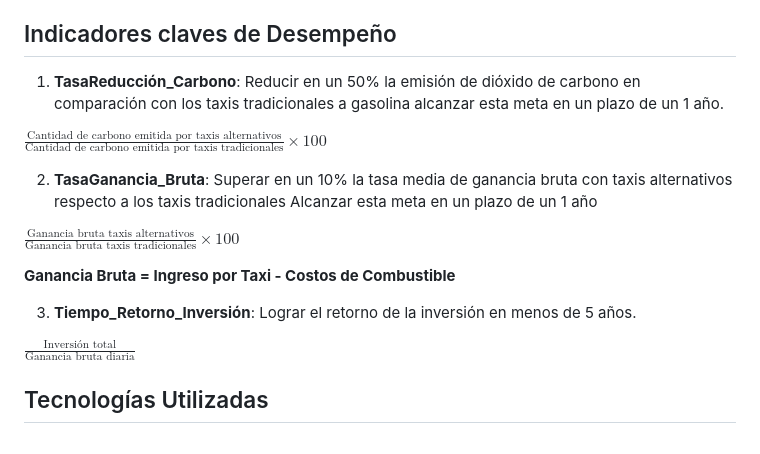
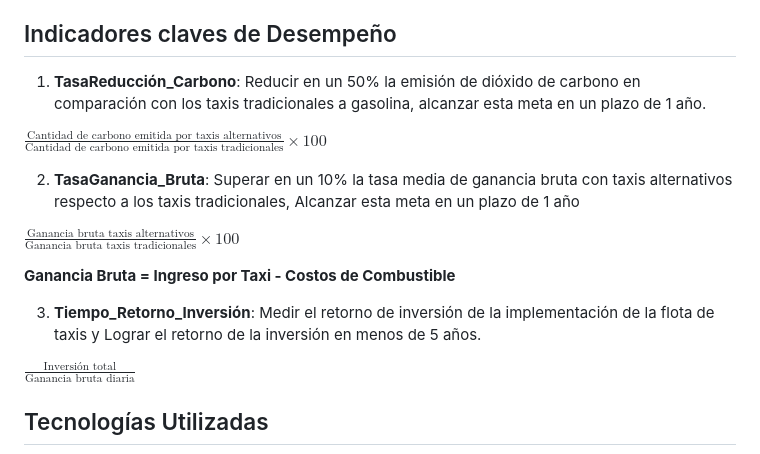
Before and after one commit to ing-jhparra/nyc-taxis, a Markdown page: README.md, the part around the change. Rendered like a GitHub page.

Commit message:
REAME Update

```diff
--- a/README.md
+++ b/README.md
@@ -72,12 +72,12 @@ Evaluar la viabilidad y el impacto de la implementación de vehículos Eléctric
 
 ## Indicadores claves de Desempeño
 
-1. **TasaReducción_Carbono**: Reducir en un 50% la emisión de dióxido de carbono en comparación con los taxis tradicionales a gasolina alcanzar esta meta en un plazo de un 1 año.
+1. **TasaReducción_Carbono**: Reducir en un 50% la emisión de dióxido de carbono en comparación con los taxis tradicionales a gasolina, alcanzar esta meta en un plazo de 1 año.
    <center>
 $\frac{\text{Cantidad de carbono emitida por taxis alternativos}}{\text{Cantidad de carbono emitida por taxis tradicionales}} \times 100$
 </center>
 
-2. **TasaGanancia_Bruta**: Superar en un 10% la tasa media de ganancia bruta con taxis alternativos respecto a los taxis tradicionales Alcanzar esta meta en un plazo de un 1 año
+2. **TasaGanancia_Bruta**: Superar en un 10% la tasa media de ganancia bruta con taxis alternativos respecto a los taxis tradicionales, Alcanzar esta meta en un plazo de 1 año
 
    <center>
 $\frac{\text{Ganancia bruta taxis alternativos}}{\text{Ganancia bruta taxis tradicionales}} \times 100$
@@ -85,7 +85,7 @@ $\frac{\text{Ganancia bruta taxis alternativos}}{\text{Ganancia bruta taxis trad
 
   **Ganancia Bruta = Ingreso por Taxi - Costos de Combustible**
 
-3. **Tiempo_Retorno_Inversión**: Lograr el retorno de la inversión en menos de 5 años.
+3. **Tiempo_Retorno_Inversión**: Medir el retorno de inversión de la implementación de la flota de taxis y Lograr el retorno de la inversión en menos de 5 años.
 
    <center>
 $\frac{\text{Inversión total}}{\text{Ganancia bruta diaria}}$
```
